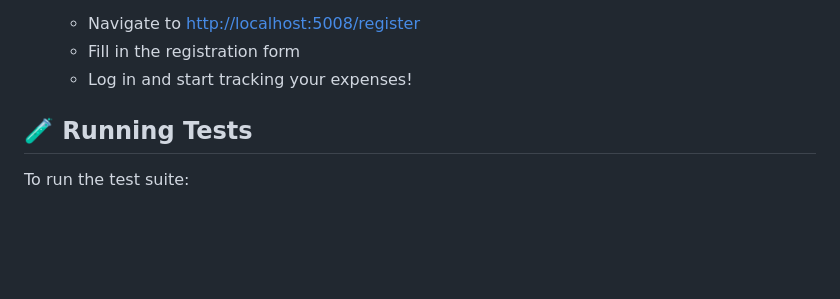
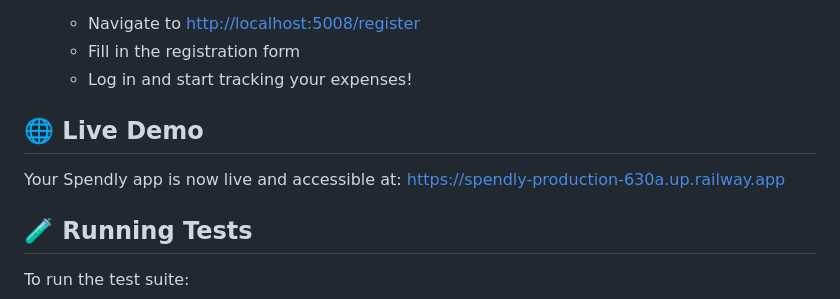
Before and after one commit to 15y-pankaj/spendly, a Markdown page: README.md, the part around the change. Rendered like a GitHub page; blank space fills up the shorter version.

Commit message:
Add Live Demo section with Railway deployment URL to README.md

```diff
--- a/README.md
+++ b/README.md
@@ -73,6 +73,11 @@ A lightweight, secure personal expense tracker built with Flask and SQLite. Trac
    - Navigate to [http://localhost:5008/register](http://localhost:5008/register)
    - Fill in the registration form
    - Log in and start tracking your expenses!
+
+## 🌐 Live Demo
+
+Your Spendly app is now live and accessible at:
+https://spendly-production-630a.up.railway.app
 
 ## 🧪 Running Tests
 
```
